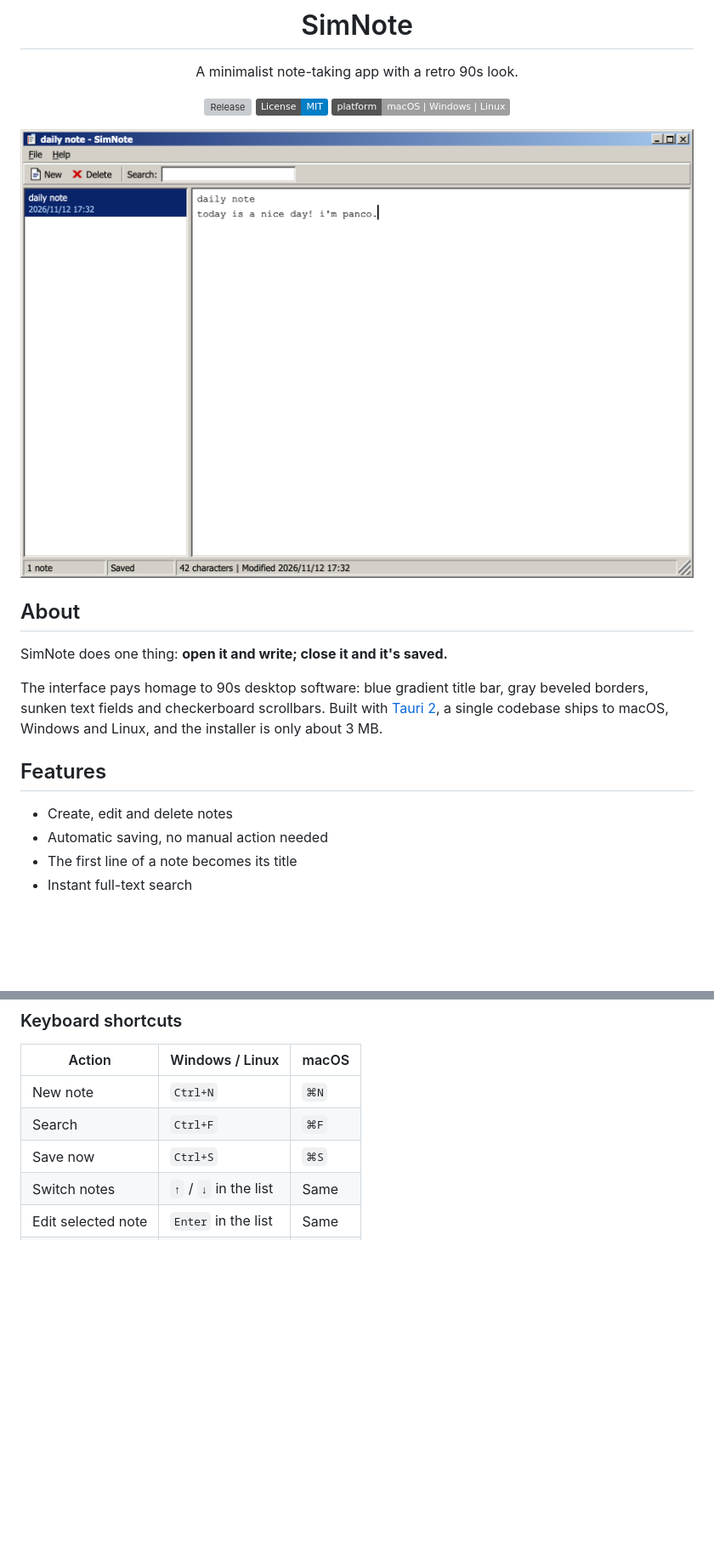
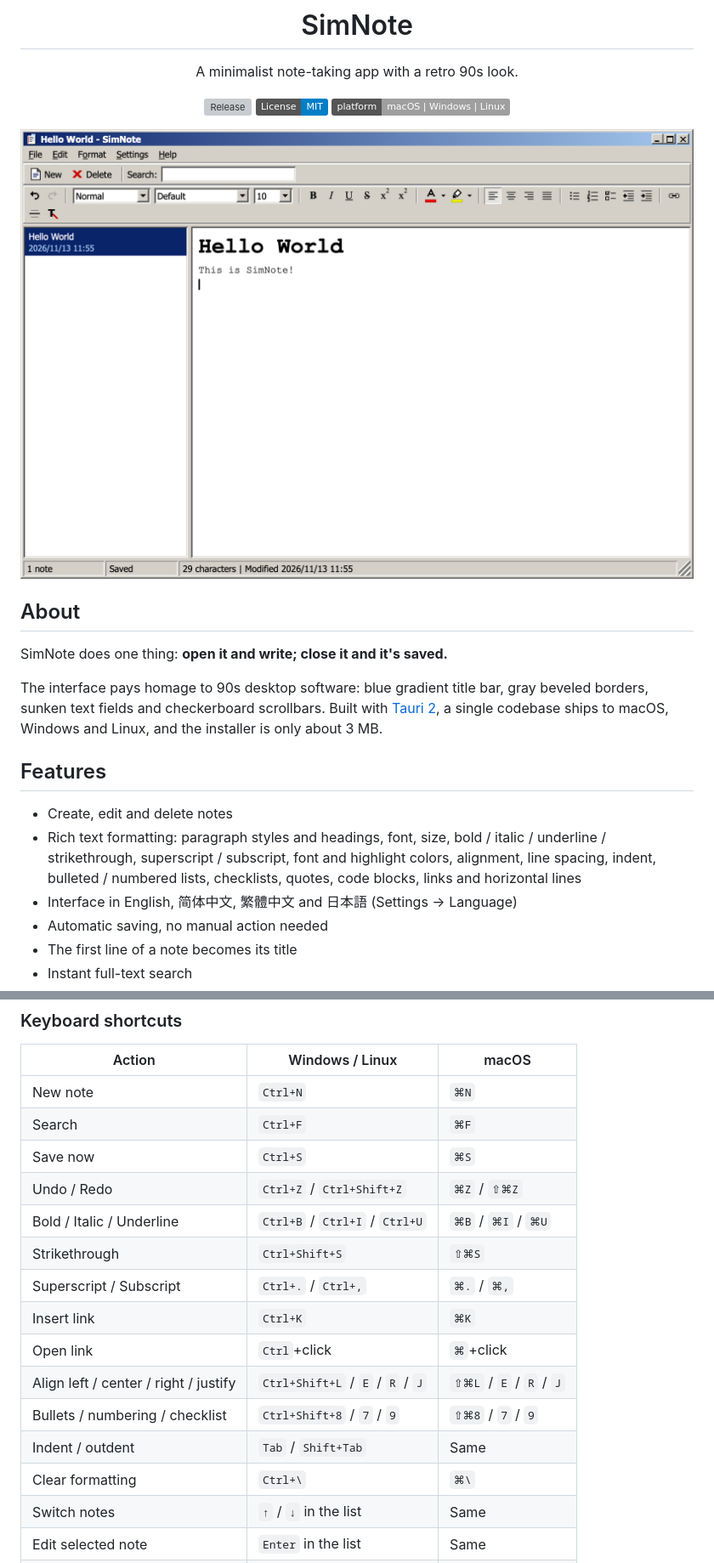
Before and after one commit to panco1995/simnote, a Markdown page: README.md, 2 parts joined by grey strips. Shown at 85% size. GitHub-like rendering; pictures changed too: docs/screenshot.png; badges without logos; blank space fills up the shorter version; grey boxes are pictures that could not be loaded.

Commit message:
feat: rich text editor

```diff
--- a/README.md
+++ b/README.md
@@ -23,6 +23,8 @@ The interface pays homage to 90s desktop software: blue gradient title bar, gray
 ## Features
 
 - Create, edit and delete notes
+- Rich text formatting: paragraph styles and headings, font, size, bold / italic / underline / strikethrough, superscript / subscript, font and highlight colors, alignment, line spacing, indent, bulleted / numbered lists, checklists, quotes, code blocks, links and horizontal lines
+- Interface in English, 简体中文, 繁體中文 and 日本語 (Settings → Language)
 - Automatic saving, no manual action needed
 - The first line of a note becomes its title
 - Instant full-text search
@@ -37,6 +39,16 @@ The interface pays homage to 90s desktop software: blue gradient title bar, gray
 | New note           | `Ctrl+N`                 | `⌘N`         |
 | Search             | `Ctrl+F`                 | `⌘F`         |
 | Save now           | `Ctrl+S`                 | `⌘S`         |
+| Undo / Redo        | `Ctrl+Z` / `Ctrl+Shift+Z` | `⌘Z` / `⇧⌘Z` |
+| Bold / Italic / Underline | `Ctrl+B` / `Ctrl+I` / `Ctrl+U` | `⌘B` / `⌘I` / `⌘U` |
+| Strikethrough      | `Ctrl+Shift+S`           | `⇧⌘S`        |
+| Superscript / Subscript | `Ctrl+.` / `Ctrl+,` | `⌘.` / `⌘,`  |
+| Insert link        | `Ctrl+K`                 | `⌘K`         |
+| Open link          | `Ctrl`+click             | `⌘`+click    |
+| Align left / center / right / justify | `Ctrl+Shift+L` / `E` / `R` / `J` | `⇧⌘L` / `E` / `R` / `J` |
+| Bullets / numbering / checklist | `Ctrl+Shift+8` / `7` / `9` | `⇧⌘8` / `7` / `9` |
+| Indent / outdent   | `Tab` / `Shift+Tab`      | Same         |
+| Clear formatting   | `Ctrl+\`                 | `⌘\`         |
 | Switch notes       | `↑` / `↓` in the list    | Same         |
 | Edit selected note | `Enter` in the list      | Same         |
 | Delete selected    | `Delete` in the list     | Same         |
```
Also changed, not shown: other parts of README.md (+9 -1 lines), 13 other files.
